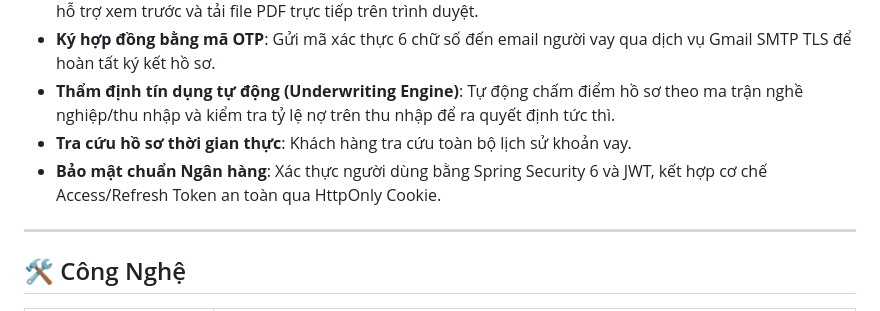
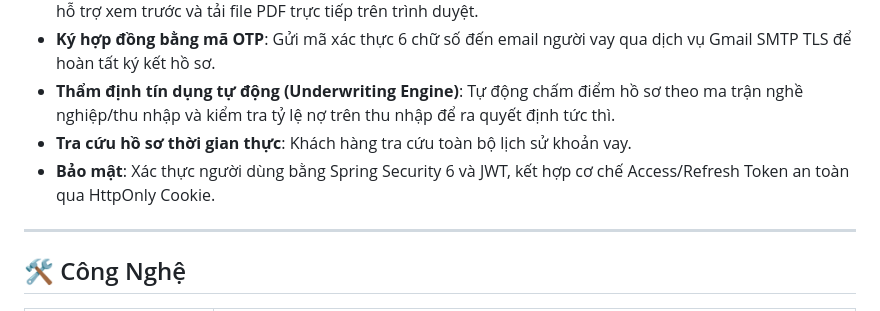
Before and after one commit to Ktknn/Loan-Origination-System-Portal, a Markdown page: README.md, the part around the change. Rendered like a GitHub page.

Commit message:
style: tweak security bullet in README

```diff
--- a/README.md
+++ b/README.md
@@ -12,7 +12,7 @@ Hệ thống thẩm định và quản lý khoản vay trực tuyến toàn di
 * **Ký hợp đồng bằng mã OTP**: Gửi mã xác thực 6 chữ số đến email người vay qua dịch vụ Gmail SMTP TLS để hoàn tất ký kết hồ sơ.
 * **Thẩm định tín dụng tự động (Underwriting Engine)**: Tự động chấm điểm hồ sơ theo ma trận nghề nghiệp/thu nhập và kiểm tra tỷ lệ nợ trên thu nhập để ra quyết định tức thì.
 * **Tra cứu hồ sơ thời gian thực**: Khách hàng tra cứu toàn bộ lịch sử khoản vay.
-* **Bảo mật chuẩn Ngân hàng**: Xác thực người dùng bằng Spring Security 6 và JWT, kết hợp cơ chế Access/Refresh Token an toàn qua HttpOnly Cookie.
+* **Bảo mật**: Xác thực người dùng bằng Spring Security 6 và JWT, kết hợp cơ chế Access/Refresh Token an toàn qua HttpOnly Cookie.
 
 ---
 
```
